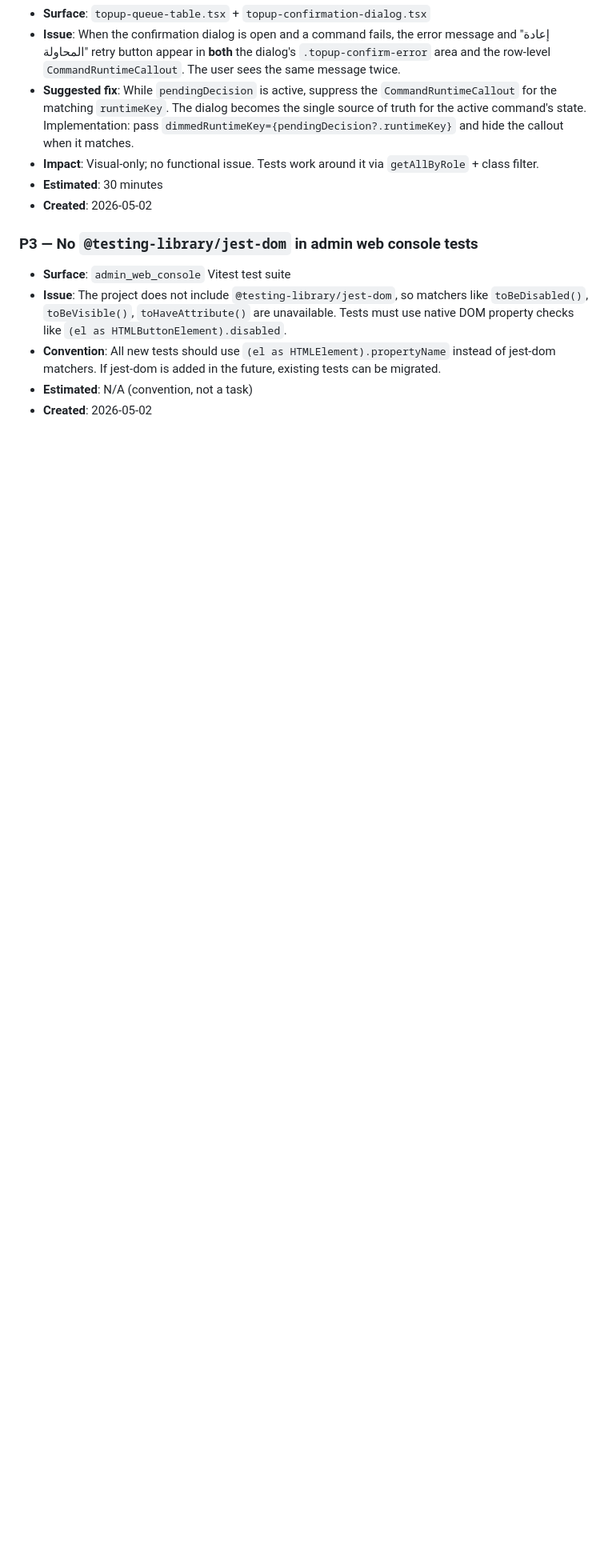
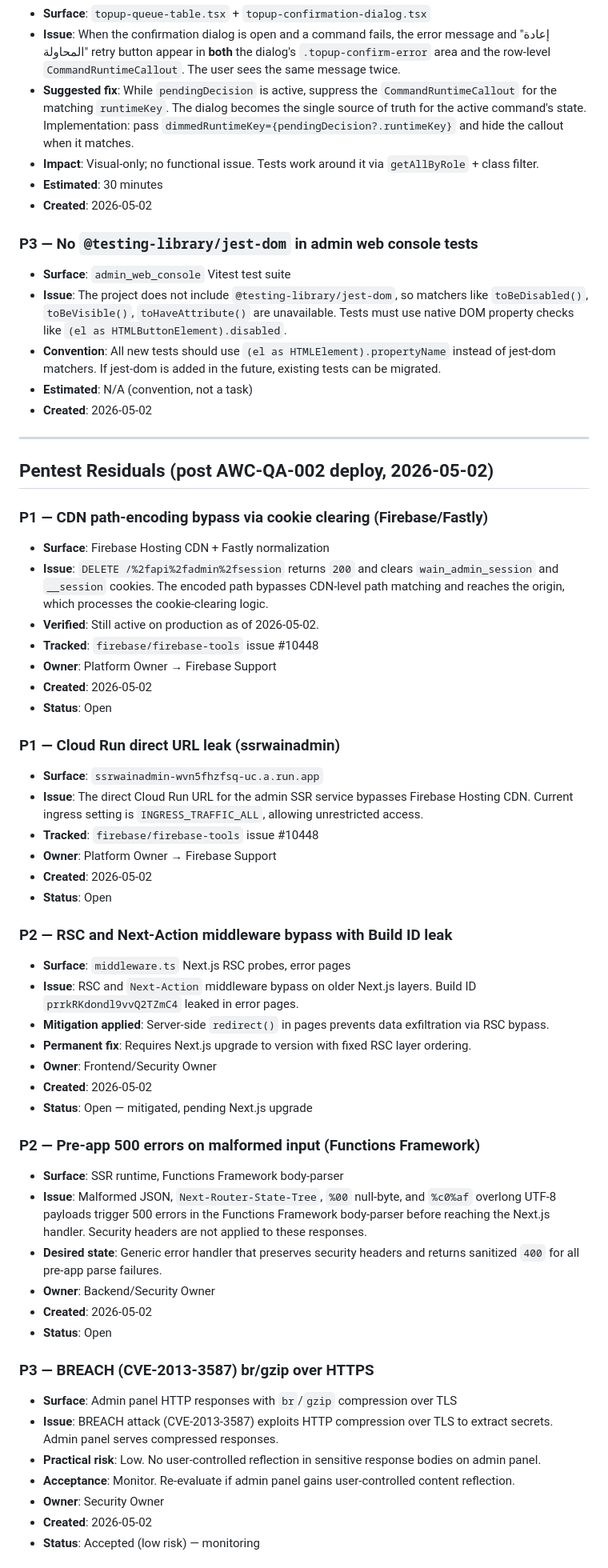
Before and after one commit to bssoof/wain-app, a Markdown page: docs/tech-debt.md, the part around one of its changes. Shown at 80% size. Drawn GitHub-style; blank space fills up the shorter version.

```diff
--- a/docs/tech-debt.md
+++ b/docs/tech-debt.md
@@ -139,3 +139,51 @@
 - **Convention**: All new tests should use `(el as HTMLElement).propertyName` instead of jest-dom matchers. If jest-dom is added in the future, existing tests can be migrated.
 - **Estimated**: N/A (convention, not a task)
 - **Created**: 2026-05-02
+
+---
+
+## Pentest Residuals (post AWC-QA-002 deploy, 2026-05-02)
+
+### P1 — CDN path-encoding bypass via cookie clearing (Firebase/Fastly)
+- **Surface**: Firebase Hosting CDN + Fastly normalization
+- **Issue**: `DELETE /%2fapi%2fadmin%2fsession` returns `200` and clears `wain_admin_session` and `__session` cookies. The encoded path bypasses CDN-level path matching and reaches the origin, which processes the cookie-clearing logic.
+- **Verified**: Still active on production as of 2026-05-02.
+- **Tracked**: `firebase/firebase-tools` issue #10448
+- **Owner**: Platform Owner → Firebase Support
+- **Created**: 2026-05-02
+- **Status**: Open
+
+### P1 — Cloud Run direct URL leak (ssrwainadmin)
+- **Surface**: `ssrwainadmin-wvn5fhzfsq-uc.a.run.app`
+- **Issue**: The direct Cloud Run URL for the admin SSR service bypasses Firebase Hosting CDN. Current ingress setting is `INGRESS_TRAFFIC_ALL`, allowing unrestricted access.
+- **Tracked**: `firebase/firebase-tools` issue #10448
+- **Owner**: Platform Owner → Firebase Support
+- **Created**: 2026-05-02
+- **Status**: Open
+
+### P2 — RSC and Next-Action middleware bypass with Build ID leak
+- **Surface**: `middleware.ts` Next.js RSC probes, error pages
+- **Issue**: RSC and `Next-Action` middleware bypass on older Next.js layers. Build ID `prrkRKdondl9vvQ2TZmC4` leaked in error pages.
+- **Mitigation applied**: Server-side `redirect()` in pages prevents data exfiltration via RSC bypass.
+- **Permanent fix**: Requires Next.js upgrade to version with fixed RSC layer ordering.
+- **Owner**: Frontend/Security Owner
+- **Created**: 2026-05-02
+- **Status**: Open — mitigated, pending Next.js upgrade
+
+### P2 — Pre-app 500 errors on malformed input (Functions Framework)
+- **Surface**: SSR runtime, Functions Framework body-parser
+- **Issue**: Malformed JSON, `Next-Router-State-Tree`, `%00` null-byte, and `%c0%af` overlong UTF-8 payloads trigger 500 errors in the Functions Framework body-parser before reaching the Next.js handler. Security headers are not applied to these responses.
+- **Desired state**: Generic error handler that preserves security headers and returns sanitized `400` for all pre-app parse failures.
+- **Owner**: Backend/Security Owner
+- **Created**: 2026-05-02
+- **Status**: Open
+
+### P3 — BREACH (CVE-2013-3587) br/gzip over HTTPS
+- **Surface**: Admin panel HTTP responses with `br`/`gzip` compression over TLS
+- **Issue**: BREACH attack (CVE-2013-3587) exploits HTTP compression over TLS to extract secrets. Admin panel serves compressed responses.
+- **Practical risk**: Low. No user-controlled reflection in sensitive response bodies on admin panel.
+- **Acceptance**: Monitor. Re-evaluate if admin panel gains user-controlled content reflection.
+- **Owner**: Security Owner
+- **Created**: 2026-05-02
+- **Status**: Accepted (low risk) — monitoring
+
```
Also changed, not shown: other parts of docs/tech-debt.md (+34 -0 lines), docs/firebase-support-ticket-cloud-run-ingress.md (added, +132 -0 lines).
